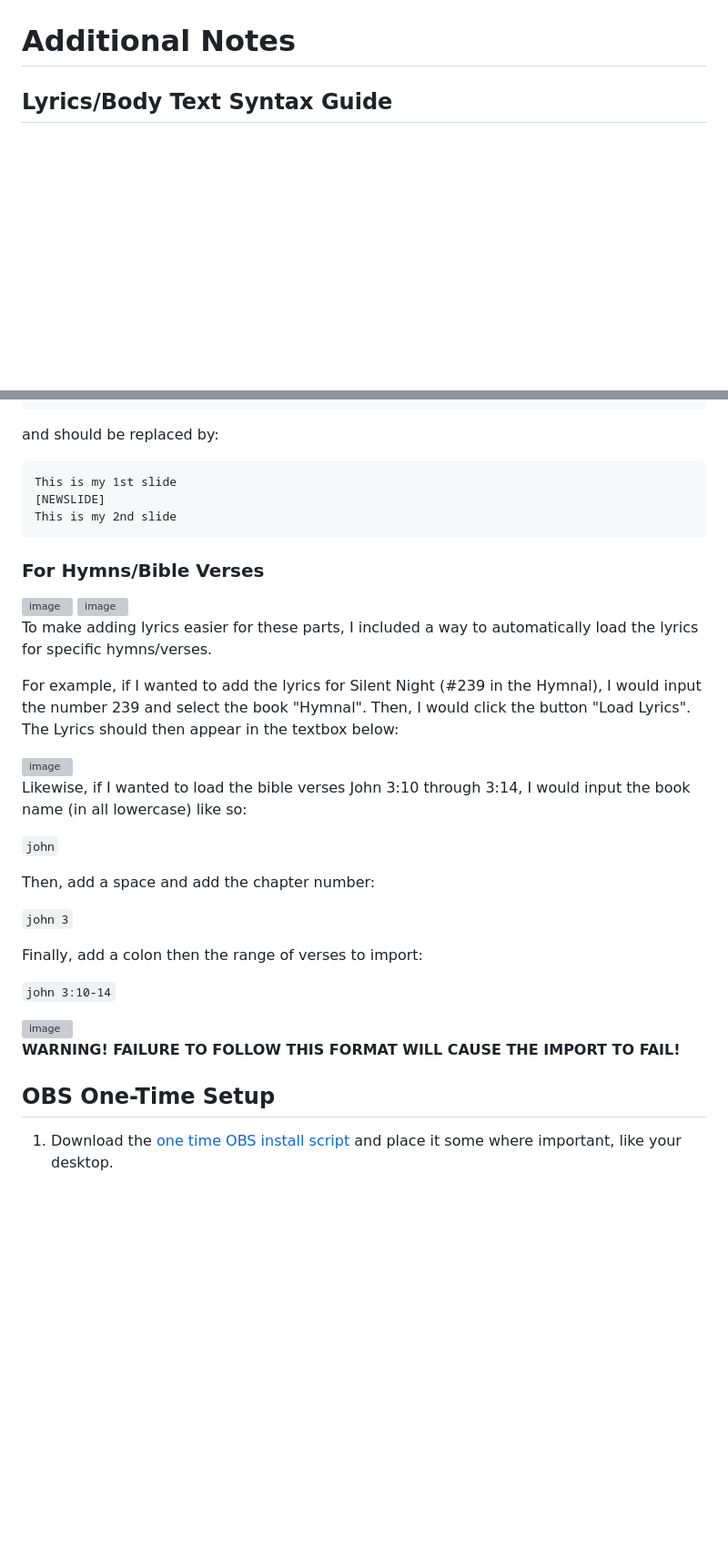
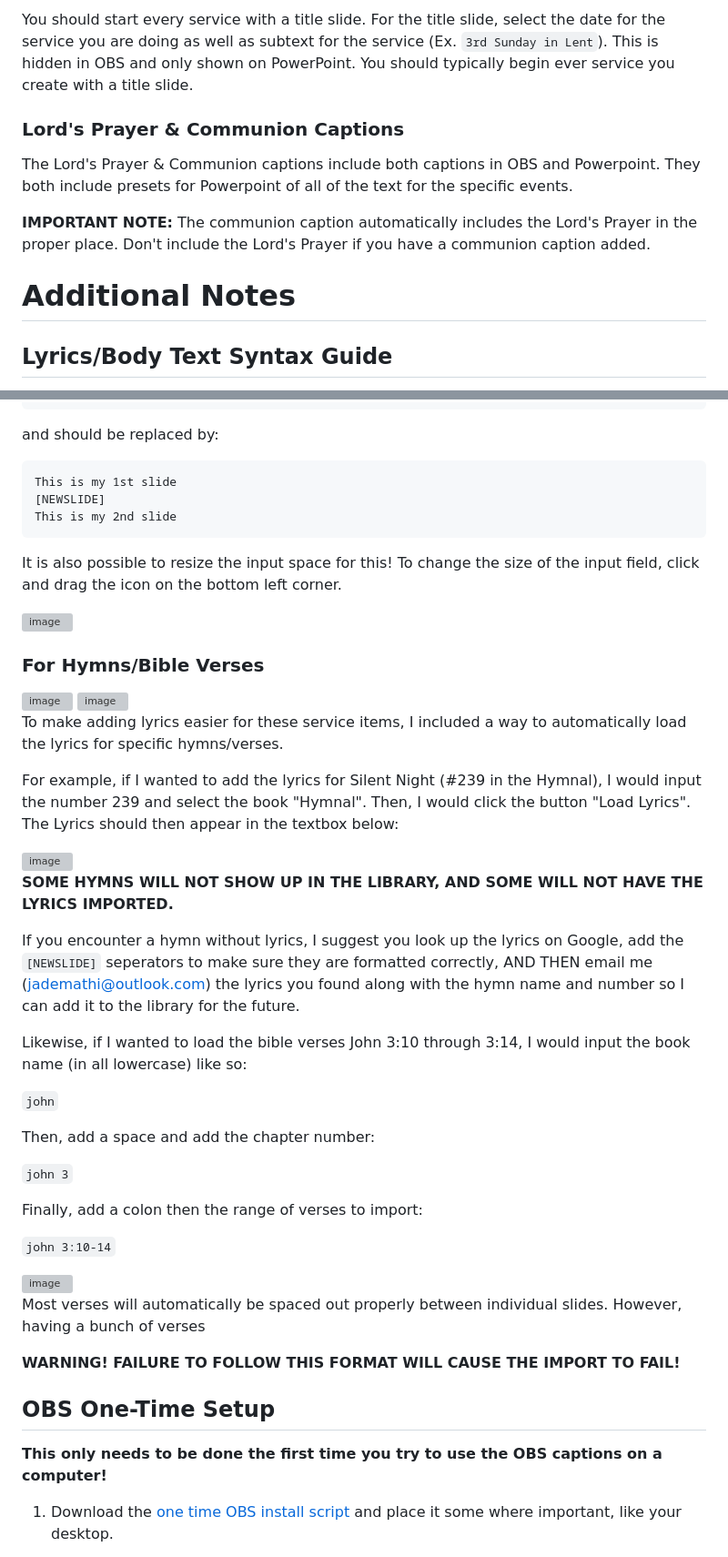
Before and after one commit to PresidentOfTheMathTeam/PresentationGenerator, a Markdown page: README.md, 2 parts joined by grey strips. Shown at 91% size. Drawn GitHub-style; blank space fills up the shorter version; grey boxes are pictures that could not be loaded.

````diff
--- a/README.md
+++ b/README.md
@@ -53,3 +98,11 @@ To edit the text click the edit text. [Click here to learn the syntax for creati
+You should start every service with a title slide. For the title slide, select the date for the service you are doing as well as subtext for the service (Ex. `3rd Sunday in Lent`). This is hidden in OBS and only shown on PowerPoint. You should typically begin ever service you create with a title slide.
+
+### Lord's Prayer & Communion Captions
+
+The Lord's Prayer & Communion captions include both captions in OBS and Powerpoint. They both include presets for Powerpoint of all of the text for the specific events.
+
+**IMPORTANT NOTE:** The communion caption automatically includes the Lord's Prayer in the proper place. Don't include the Lord's Prayer if you have a communion caption added.
+
 
 
 
@@ -134,16 +187,26 @@ This is my 1st slide
 This is my 2nd slide
 ```
 
+It is also possible to resize the input space for this! To change the size of the input field, click and drag the icon on the bottom left corner.
+
+<img width="500" alt="image" src="https://github.com/user-attachments/assets/f824b446-da21-47d7-b59f-77c99a1b77f1" />
+
+
 ### For Hymns/Bible Verses
 <img width="480" height="54" alt="image" src="https://github.com/user-attachments/assets/0668f4b5-cce9-4944-8402-a21b1b0f0e32" />
 <img width="478" height="51" alt="image" src="https://github.com/user-attachments/assets/d68e08d0-6b8c-4d07-9a06-3c0592073697" />
 
-To make adding lyrics easier for these parts, I included a way to automatically load the lyrics for specific hymns/verses.
+To make adding lyrics easier for these service items, I included a way to automatically load the lyrics for specific hymns/verses.
 
 For example, if I wanted to add the lyrics for Silent Night (#239 in the Hymnal), I would input the number 239 and select the book "Hymnal". Then, I would click the button "Load Lyrics".
 The Lyrics should then appear in the textbox below:
 
 <img width="542" height="420" alt="image" src="https://github.com/user-attachments/assets/82c9d0fc-9888-4dad-a149-4b492e3fb007" />
+
+**SOME HYMNS WILL NOT SHOW UP IN THE LIBRARY, AND SOME WILL NOT HAVE THE LYRICS IMPORTED.**
+
+If you encounter a hymn without lyrics, I suggest you look up the lyrics on Google, add the `[NEWSLIDE]` seperators to make sure they are formatted correctly,
+AND THEN email me ([jademathi@outlook.com](mailto:jademathi@outlook.com)) the lyrics you found along with the hymn name and number so I can add it to the library for the future.
 
 Likewise, if I wanted to load the bible verses John 3:10 through 3:14, I would input the book name (in all lowercase) like so:
 
@@ -159,10 +222,14 @@ Finally, add a colon then the range of verses to import:
 
 <img width="546" height="422" alt="image" src="https://github.com/user-attachments/assets/03ae9e7f-e956-40fd-86f1-687fd06b195a" />
 
+Most verses will automatically be spaced out properly between individual slides. However, having a bunch of verses
+
 **WARNING! FAILURE TO FOLLOW THIS FORMAT WILL CAUSE THE IMPORT TO FAIL!**
 
 
 ## OBS One-Time Setup
+
+**This only needs to be done the first time you try to use the OBS captions on a computer!**
 
 1) Download the [one time OBS install script](caption-importer.lua) and place it some where important, like your desktop.
 <img height="400" alt="image" src="https://github.com/user-attachments/assets/744567e5-867f-4c08-a56a-c5152ffd7fc6" />
````
Also changed, not shown: other parts of README.md (+49 -4 lines).
